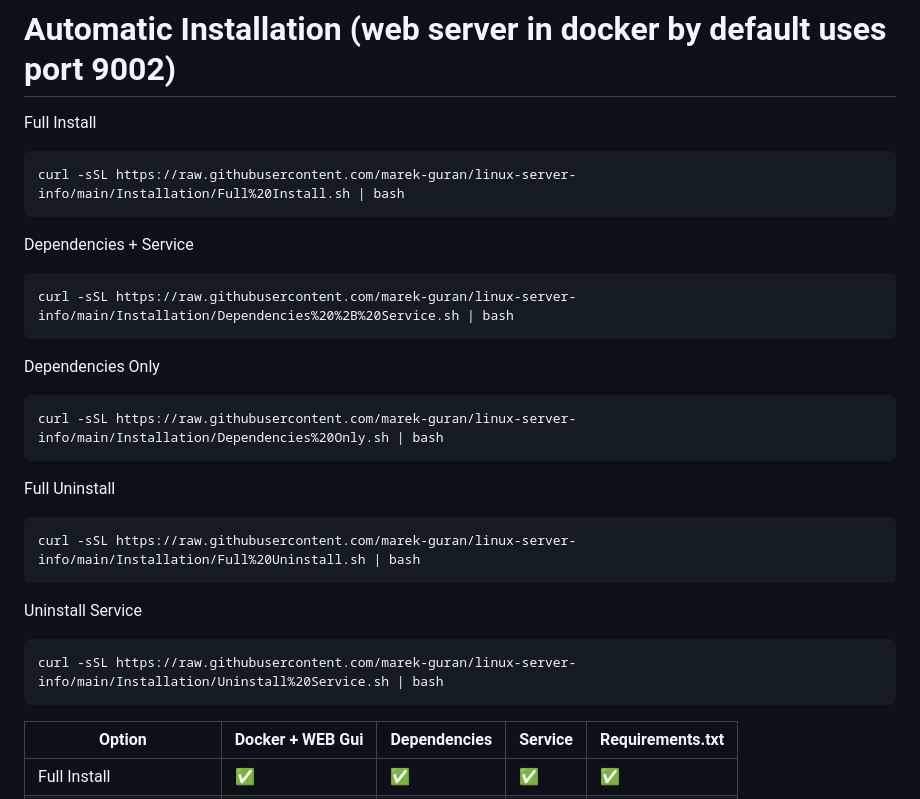
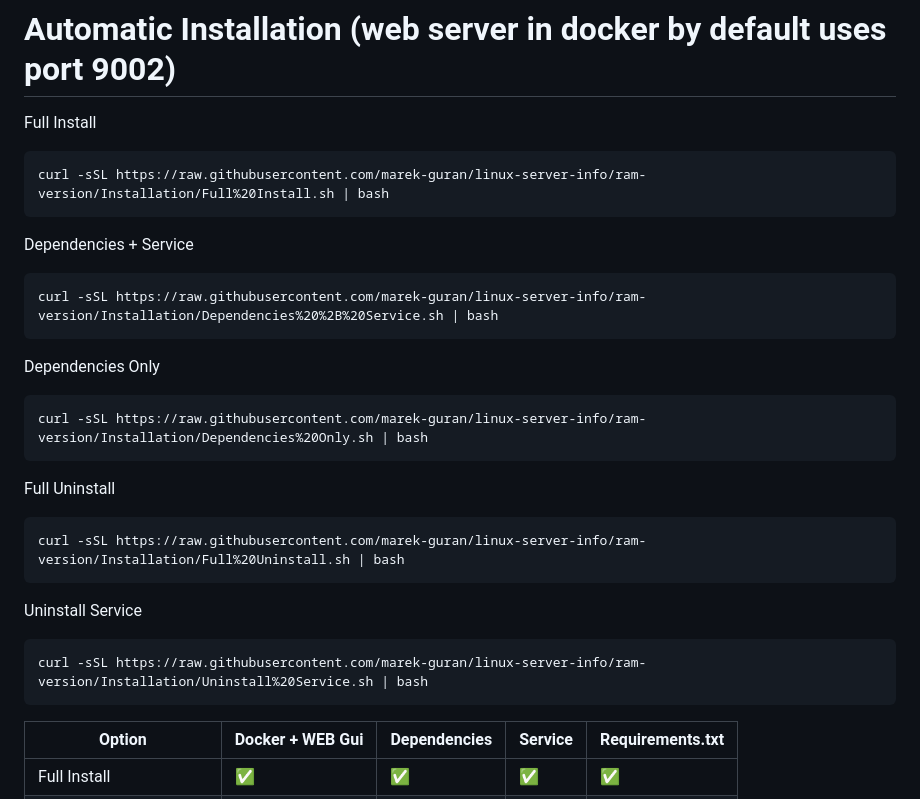
Before and after one commit to marek-guran/linux-server-info, a Markdown page: README.md, the part around the change. GitHub-like rendering.

````diff
--- a/README.md
+++ b/README.md
@@ -58,27 +58,27 @@ After successful setup, you are able to monitor your server or anything what is
 # Automatic Installation (web server in docker by default uses port 9002)
 Full Install
 ```
-curl -sSL https://raw.githubusercontent.com/marek-guran/linux-server-info/main/Installation/Full%20Install.sh | bash
+curl -sSL https://raw.githubusercontent.com/marek-guran/linux-server-info/ram-version/Installation/Full%20Install.sh | bash
 ```
 
 Dependencies + Service
 ```
-curl -sSL https://raw.githubusercontent.com/marek-guran/linux-server-info/main/Installation/Dependencies%20%2B%20Service.sh | bash
+curl -sSL https://raw.githubusercontent.com/marek-guran/linux-server-info/ram-version/Installation/Dependencies%20%2B%20Service.sh | bash
 ```
 
 Dependencies Only
 ```
-curl -sSL https://raw.githubusercontent.com/marek-guran/linux-server-info/main/Installation/Dependencies%20Only.sh | bash
+curl -sSL https://raw.githubusercontent.com/marek-guran/linux-server-info/ram-version/Installation/Dependencies%20Only.sh | bash
 ```
 
 Full Uninstall
 ```
-curl -sSL https://raw.githubusercontent.com/marek-guran/linux-server-info/main/Installation/Full%20Uninstall.sh | bash
+curl -sSL https://raw.githubusercontent.com/marek-guran/linux-server-info/ram-version/Installation/Full%20Uninstall.sh | bash
 ```
 
 Uninstall Service
 ```
-curl -sSL https://raw.githubusercontent.com/marek-guran/linux-server-info/main/Installation/Uninstall%20Service.sh | bash
+curl -sSL https://raw.githubusercontent.com/marek-guran/linux-server-info/ram-version/Installation/Uninstall%20Service.sh | bash
 ```
 | Option             | Docker + WEB Gui | Dependencies | Service | Requirements.txt |
 |--------------------|--------|--------------|---------|------------------|
````
